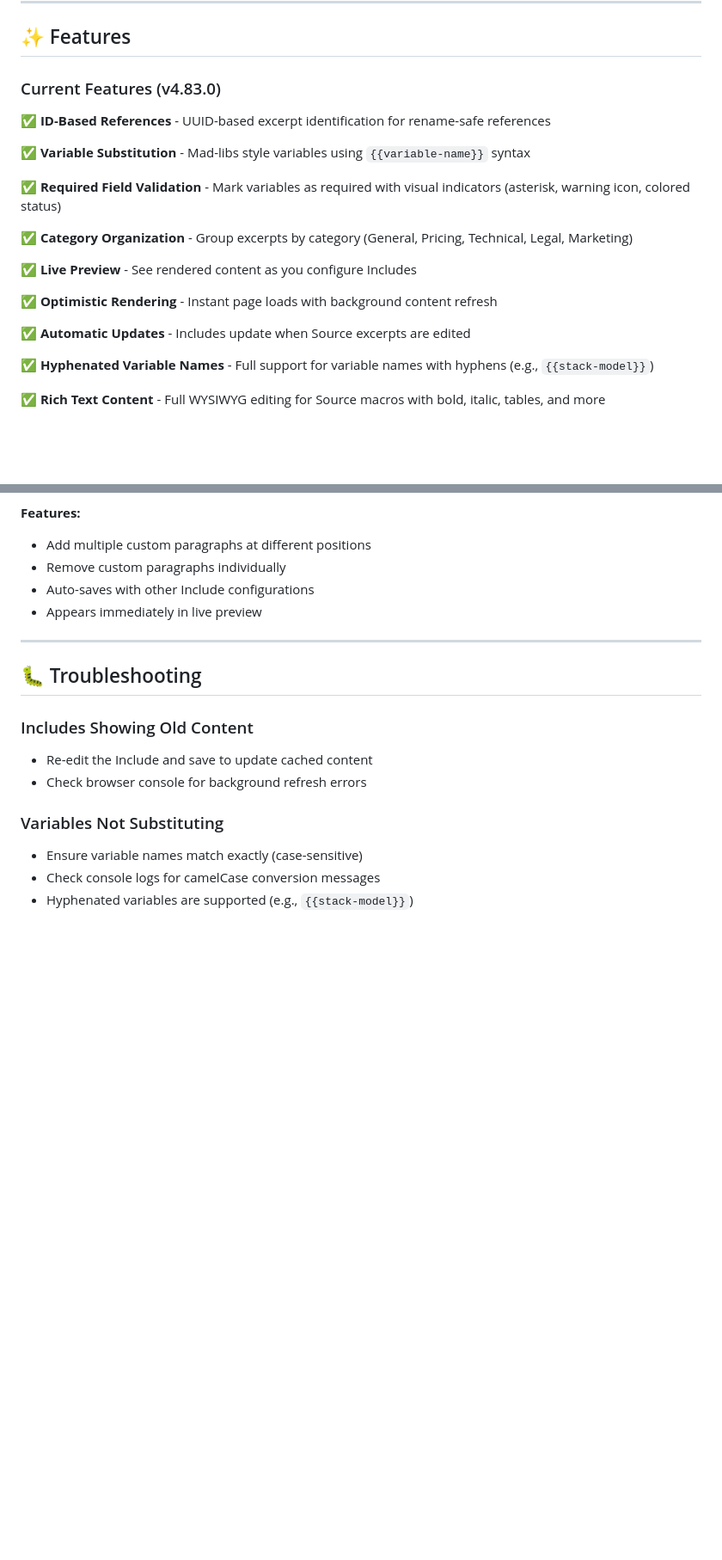
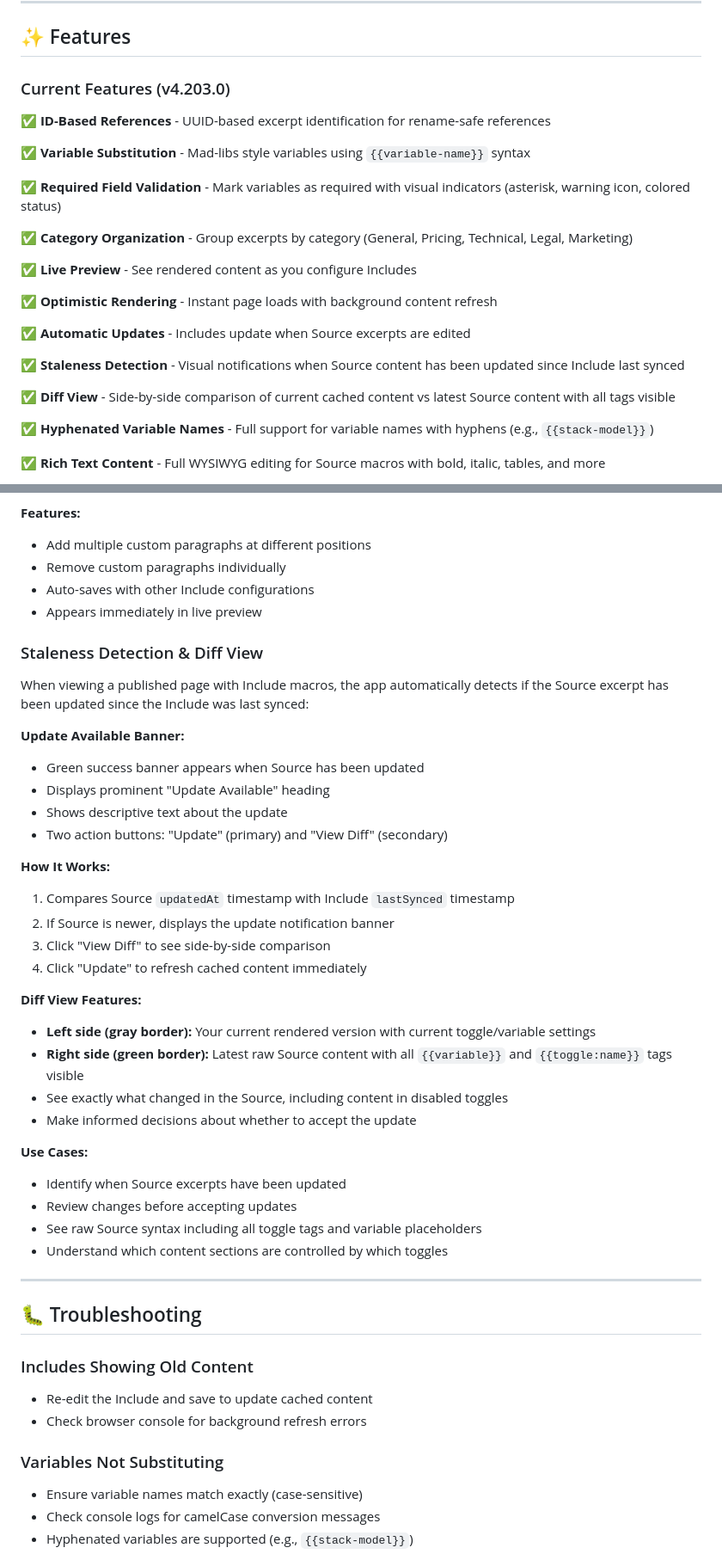
Before and after one commit to qrsouther/smart-excerpt, a Markdown page: README.md, 2 parts joined by grey strips. Shown at 86% size. Drawn GitHub-style; blank space fills up the shorter version.

Commit message:
Update README to v4.203.0 with staleness detection features
- Update version from 4.83.0 to 4.203.0
- Add staleness detection and diff view to features list
- Add comprehensive documentation for Update Available banner and diff view
- Update development log with v4.203.0 entry

🤖 Generated with [Claude Code](https://claude.com/claude-code)

Co-Authored-By: Claude <noreply@anthropic.com>

```diff
--- a/README.md
+++ b/README.md
@@ -105,7 +105,7 @@ When installing to a new Confluence environment (e.g., moving from development t
 
 ## ✨ Features
 
-### Current Features (v4.83.0)
+### Current Features (v4.203.0)
 
 ✅ **ID-Based References** - UUID-based excerpt identification for rename-safe references
 
@@ -120,6 +120,10 @@ When installing to a new Confluence environment (e.g., moving from development t
 ✅ **Optimistic Rendering** - Instant page loads with background content refresh
 
 ✅ **Automatic Updates** - Includes update when Source excerpts are edited
+
+✅ **Staleness Detection** - Visual notifications when Source content has been updated since Include last synced
+
+✅ **Diff View** - Side-by-side comparison of current cached content vs latest Source content with all tags visible
 
 ✅ **Hyphenated Variable Names** - Full support for variable names with hyphens (e.g., `{{stack-model}}`)
 
@@ -321,6 +325,33 @@ The Free Write feature allows you to insert custom paragraph content at specific
 - Auto-saves with other Include configurations
 - Appears immediately in live preview
 
+### Staleness Detection & Diff View
+When viewing a published page with Include macros, the app automatically detects if the Source excerpt has been updated since the Include was last synced:
+
+**Update Available Banner:**
+- Green success banner appears when Source has been updated
+- Displays prominent "Update Available" heading
+- Shows descriptive text about the update
+- Two action buttons: "Update" (primary) and "View Diff" (secondary)
+
+**How It Works:**
+1. Compares Source `updatedAt` timestamp with Include `lastSynced` timestamp
+2. If Source is newer, displays the update notification banner
+3. Click "View Diff" to see side-by-side comparison
+4. Click "Update" to refresh cached content immediately
+
+**Diff View Features:**
+- **Left side (gray border):** Your current rendered version with current toggle/variable settings
+- **Right side (green border):** Latest raw Source content with all `{{variable}}` and `{{toggle:name}}` tags visible
+- See exactly what changed in the Source, including content in disabled toggles
+- Make informed decisions about whether to accept the update
+
+**Use Cases:**
+- Identify when Source excerpts have been updated
+- Review changes before accepting updates
+- See raw Source syntax including all toggle tags and variable placeholders
+- Understand which content sections are controlled by which toggles
+
 ---
 
 ## 🐛 Troubleshooting
```
Also changed, not shown: other parts of README.md (+2 -1 lines).
